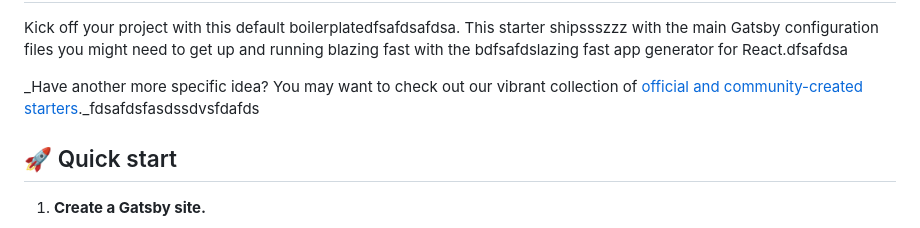
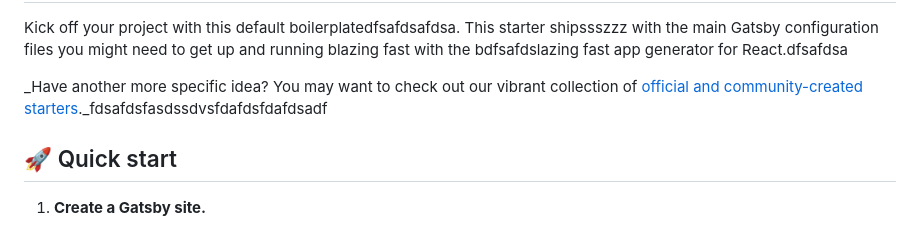
Before and after one commit to nprogers/gatsby-project, a Markdown page: README.md, the part around the change. GitHub-like rendering.

```diff
--- a/README.md
+++ b/README.md
@@ -10,7 +10,7 @@
 
 Kick off your project with this default boilerplatedfsafdsafdsa. This starter shipssszzz with the main Gatsby configuration files you might need to get up and running blazing fast with the bdfsafdslazing fast app generator for React.dfsafdsa
 
-_Have another more specific idea? You may want to check out our vibrant collection of [official and community-created starters](https://www.gatsbyjs.com/docs/gatsby-starters/)._fdsafdsfasdssdvsfdafds
+_Have another more specific idea? You may want to check out our vibrant collection of [official and community-created starters](https://www.gatsbyjs.com/docs/gatsby-starters/)._fdsafdsfasdssdvsfdafdsfdafdsadf
 
 ## 🚀 Quick start
 
```
